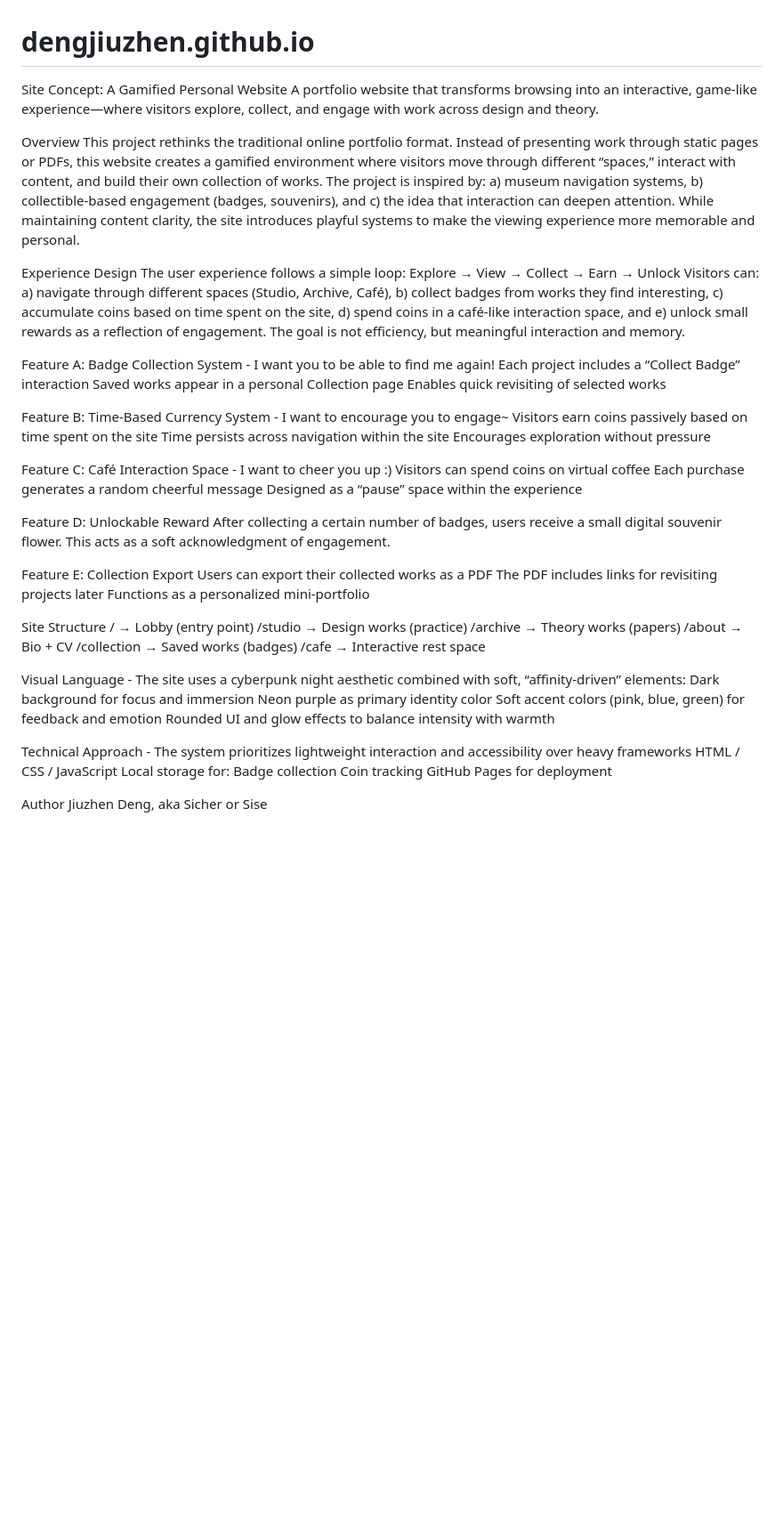
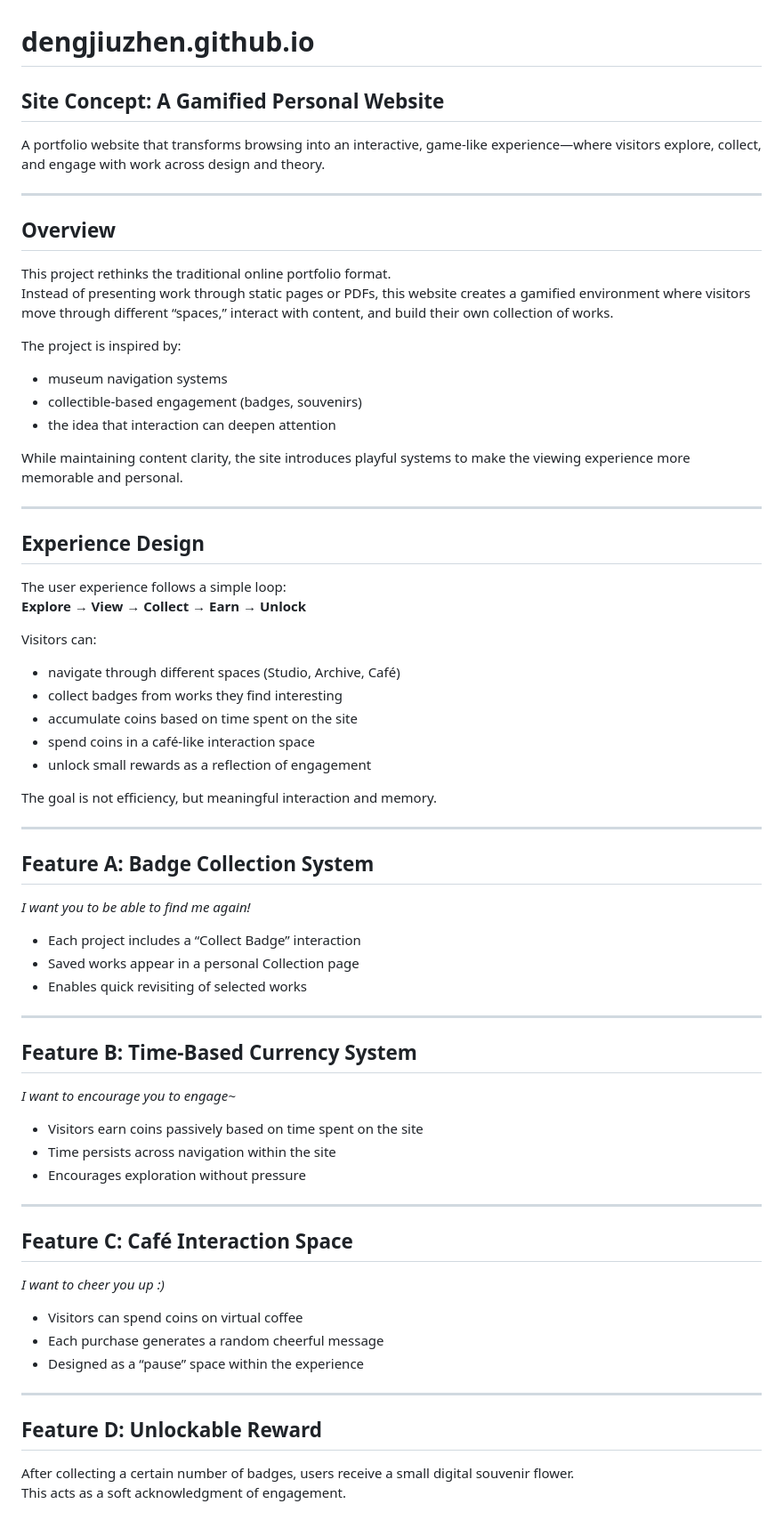
Before and after one commit to dengjiuzhen/dengjiuzhen.github.io, a Markdown page: README.md, the part around one of its changes. Shown at 89% size. Drawn GitHub-style; blank space fills up the shorter version.

```diff
--- a/README.md
+++ b/README.md
@@ -1,58 +1,67 @@
 # dengjiuzhen.github.io
 
-Site Concept: A Gamified Personal Website
-  A portfolio website that transforms browsing into an interactive, game-like experience—where visitors explore, collect, and engage with work across design and theory.
+## Site Concept: A Gamified Personal Website
+A portfolio website that transforms browsing into an interactive, game-like experience—where visitors explore, collect, and engage with work across design and theory.
 
-Overview
-  This project rethinks the traditional online portfolio format. Instead of presenting work through static pages or PDFs, this website creates a gamified environment where visitors move through different “spaces,” interact with content, and build their own collection of works. The project is inspired by: a) museum navigation systems, b) collectible-based engagement (badges, souvenirs), and c) the idea that interaction can deepen attention. While maintaining content clarity, the site introduces playful systems to make the viewing experience more memorable and personal.
+---
 
-Experience Design
-  The user experience follows a simple loop: Explore → View → Collect → Earn → Unlock
-  Visitors can: a) navigate through different spaces (Studio, Archive, Café), b) collect badges from works they find interesting, c) accumulate coins based on time spent on the site, d) spend coins in a café-like interaction space, and e) unlock small rewards as a reflection of engagement. The goal is not efficiency, but meaningful interaction and memory.
+## Overview
+This project rethinks the traditional online portfolio format.
+Instead of presenting work through static pages or PDFs, this website creates a gamified environment where visitors move through different “spaces,” interact with content, and build their own collection of works.
 
-Feature A: Badge Collection System - I want you to be able to find me again!
-  Each project includes a “Collect Badge” interaction
-  Saved works appear in a personal Collection page
-  Enables quick revisiting of selected works
+The project is inspired by:
+- museum navigation systems
+- collectible-based engagement (badges, souvenirs)
+- the idea that interaction can deepen attention
 
-Feature B: Time-Based Currency System - I want to encourage you to engage~
-  Visitors earn coins passively based on time spent on the site
-  Time persists across navigation within the site
-  Encourages exploration without pressure
+While maintaining content clarity, the site introduces playful systems to make the viewing experience more memorable and personal.
 
-Feature C: Café Interaction Space - I want to cheer you up :)
-  Visitors can spend coins on virtual coffee
-  Each purchase generates a random cheerful message
-  Designed as a “pause” space within the experience
+---
 
-Feature D: Unlockable Reward
-  After collecting a certain number of badges, users receive a small digital souvenir flower. This acts as a soft acknowledgment of engagement.
+## Experience Design
+The user experience follows a simple loop:
+**Explore → View → Collect → Earn → Unlock**
 
-Feature E: Collection Export
-  Users can export their collected works as a PDF
-  The PDF includes links for revisiting projects later
-  Functions as a personalized mini-portfolio
+Visitors can:
+- navigate through different spaces (Studio, Archive, Café)
+- collect badges from works they find interesting
+- accumulate coins based on time spent on the site
+- spend coins in a café-like interaction space
+- unlock small rewards as a reflection of engagement
 
-Site Structure
-  / → Lobby (entry point)
-  /studio → Design works (practice)
-  /archive → Theory works (papers)
-  /about → Bio + CV
-  /collection → Saved works (badges)
-  /cafe → Interactive rest space
+The goal is not efficiency, but meaningful interaction and memory.
 
-Visual Language - The site uses a cyberpunk night aesthetic combined with soft, “affinity-driven” elements:
-  Dark background for focus and immersion
-  Neon purple as primary identity color
-  Soft accent colors (pink, blue, green) for feedback and emotion
-  Rounded UI and glow effects to balance intensity with warmth
+---
 
-Technical Approach - The system prioritizes lightweight interaction and accessibility over heavy frameworks
-  HTML / CSS / JavaScript
-  Local storage for:
-    Badge collection
-    Coin tracking
-  GitHub Pages for deployment
+## Feature A: Badge Collection System
+*I want you to be able to find me again!*
 
-Author
-  Jiuzhen Deng, aka Sicher or Sise
+- Each project includes a “Collect Badge” interaction
+- Saved works appear in a personal Collection page
+- Enables quick revisiting of selected works
+
+---
+
+## Feature B: Time-Based Currency System
+*I want to encourage you to engage~*
+
+- Visitors earn coins passively based on time spent on the site
+- Time persists across navigation within the site
+- Encourages exploration without pressure
+
+---
+
+## Feature C: Café Interaction Space
+*I want to cheer you up :)*
+
+- Visitors can spend coins on virtual coffee
+- Each purchase generates a random cheerful message
+- Designed as a “pause” space within the experience
+
+---
+
+## Feature D: Unlockable Reward
+
+After collecting a certain number of badges, users receive a small digital souvenir flower.
+This acts as a soft acknowledgment of engagement.
+
```
Also changed, not shown: other parts of README.md (+46 -0 lines).
